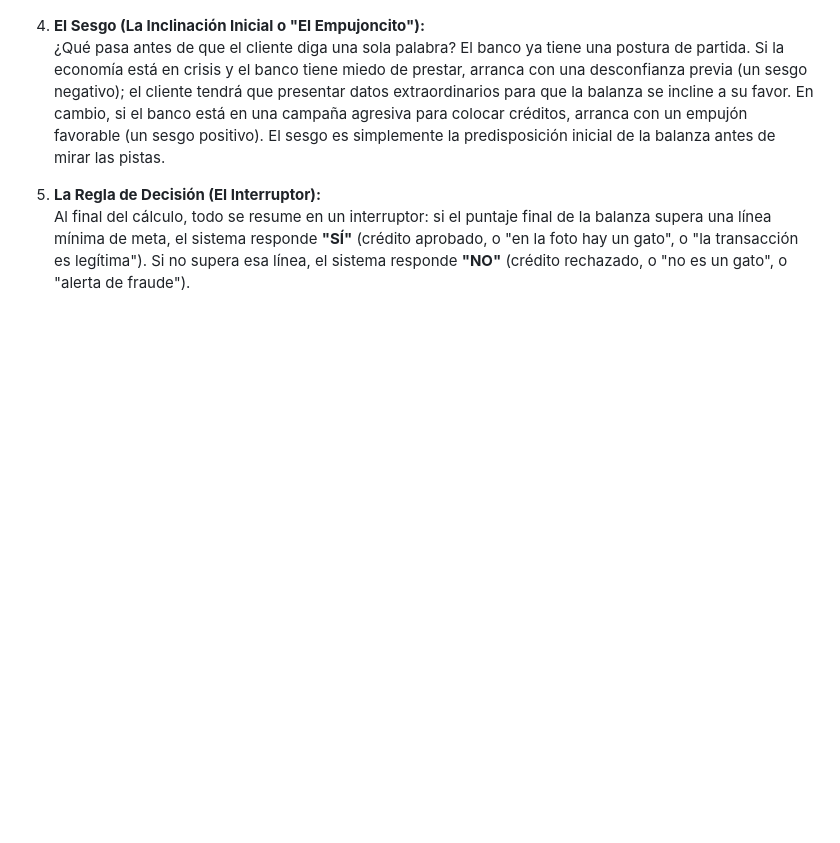
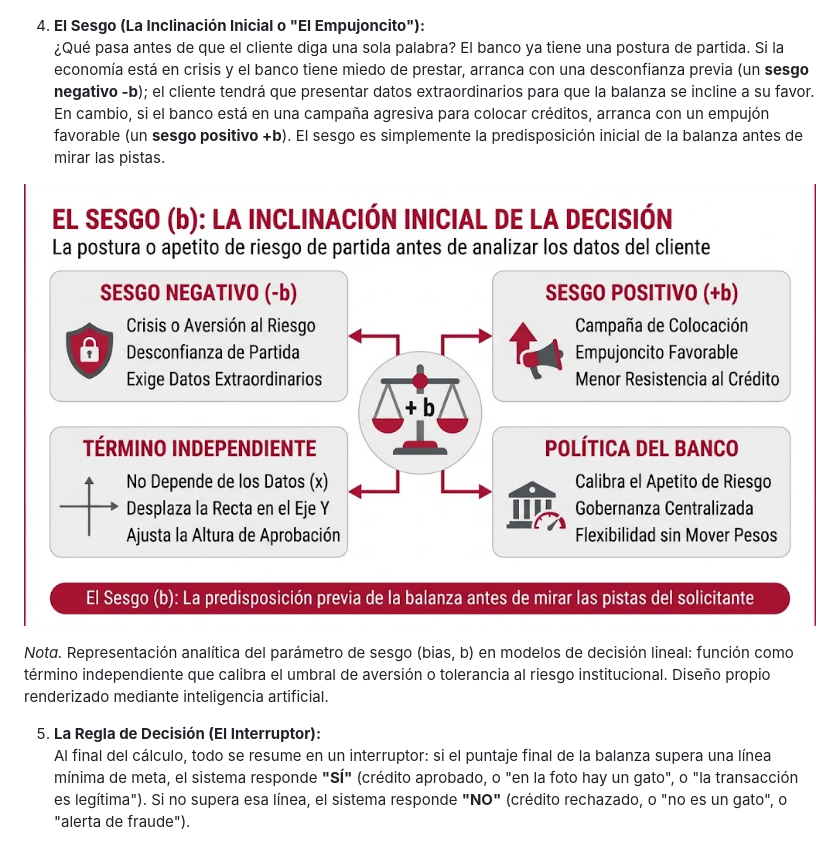
Before and after one commit to rauljug/CursodeIAparaTIFinanciero, a Markdown page: modulo_1_ia_financiera.md, the part around the change printed below. Rendered like a GitHub page; pictures changed too: imagenes/media_1793326216342_2092d120.png (added); blank space fills up the shorter version.

```diff
--- a/modulo_1_ia_financiera.md
+++ b/modulo_1_ia_financiera.md
@@ -37,5 +38,9 @@ Pensemos en cómo tomamos una decisión en la vida real. Imaginemos que un banco
 4. **El Sesgo (La Inclinación Inicial o "El Empujoncito"):**
-   ¿Qué pasa antes de que el cliente diga una sola palabra? El banco ya tiene una postura de partida. Si la economía está en crisis y el banco tiene miedo de prestar, arranca con una desconfianza previa (un sesgo negativo); el cliente tendrá que presentar datos extraordinarios para que la balanza se incline a su favor. En cambio, si el banco está en una campaña agresiva para colocar créditos, arranca con un empujón favorable (un sesgo positivo). El sesgo es simplemente la predisposición inicial de la balanza antes de mirar las pistas.
+   ¿Qué pasa antes de que el cliente diga una sola palabra? El banco ya tiene una postura de partida. Si la economía está en crisis y el banco tiene miedo de prestar, arranca con una desconfianza previa (un **sesgo negativo -b**); el cliente tendrá que presentar datos extraordinarios para que la balanza se incline a su favor. En cambio, si el banco está en una campaña agresiva para colocar créditos, arranca con un empujón favorable (un **sesgo positivo +b**). El sesgo es simplemente la predisposición inicial de la balanza antes de mirar las pistas.
+
+![El Sesgo (b): La Inclinación Inicial de la Decisión](imagenes/media_1793326216342_2092d120.png)
+
+*Nota.* Representación analítica del parámetro de sesgo (bias, b) en modelos de decisión lineal: función como término independiente que calibra el umbral de aversión o tolerancia al riesgo institucional. Diseño propio renderizado mediante inteligencia artificial.
 
 5. **La Regla de Decisión (El Interruptor):**
    Al final del cálculo, todo se resume en un interruptor: si el puntaje final de la balanza supera una línea mínima de meta, el sistema responde **"SÍ"** (crédito aprobado, o "en la foto hay un gato", o "la transacción es legítima"). Si no supera esa línea, el sistema responde **"NO"** (crédito rechazado, o "no es un gato", o "alerta de fraude").
```
Also changed, not shown: other parts of modulo_1_ia_financiera.md (+19 -10 lines), imagenes/media_1793325923798_d3f47a57.png (added), imagenes/media_1793326114400_906d350d.png (added), imagenes/media_1793326534099_dfa707e4.png (added), imagenes/media_1793326662692_1538be04.png (added), 1 other file.
